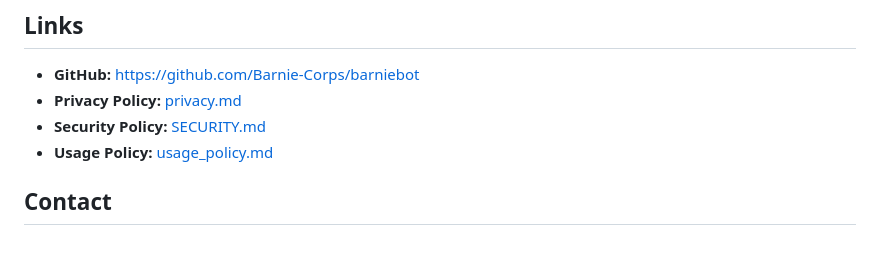
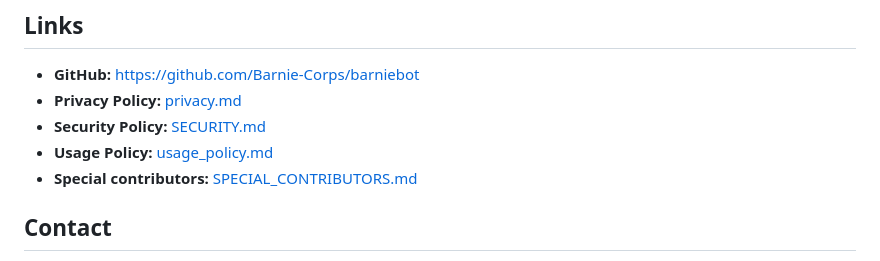
Before and after one commit to Barnie-Corps/barniebot, a Markdown page: README.md, the part around the change. GitHub-like rendering.

Commit message:
Added special contributors link in README

```diff
--- a/README.md
+++ b/README.md
@@ -278,6 +278,7 @@ npm run start:managed  # Run with Process Manager (recommended production)
 - **Privacy Policy:** [privacy.md](./privacy.md)
 - **Security Policy:** [SECURITY.md](./SECURITY.md)
 - **Usage Policy:** [usage_policy.md](./usage_policy.md)
+- **Special contributors:** [SPECIAL_CONTRIBUTORS.md](./SPECIAL_CONTRIBUTORS.md)
 
 ## Contact
 - **Email:** barniecorps@gmail.com
```
